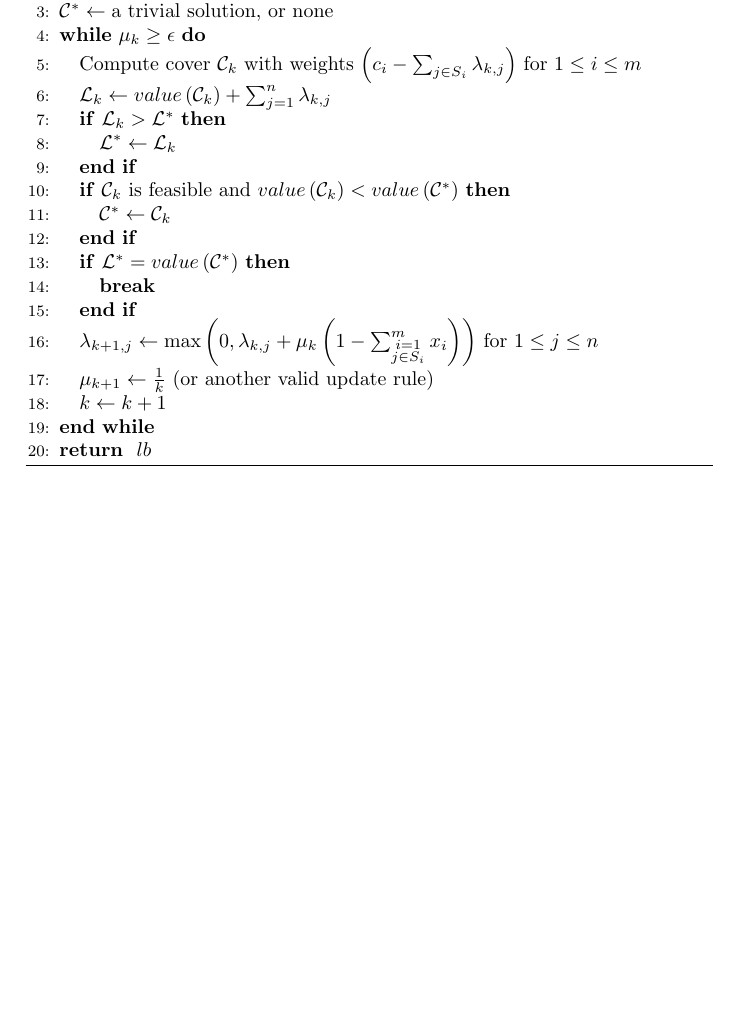
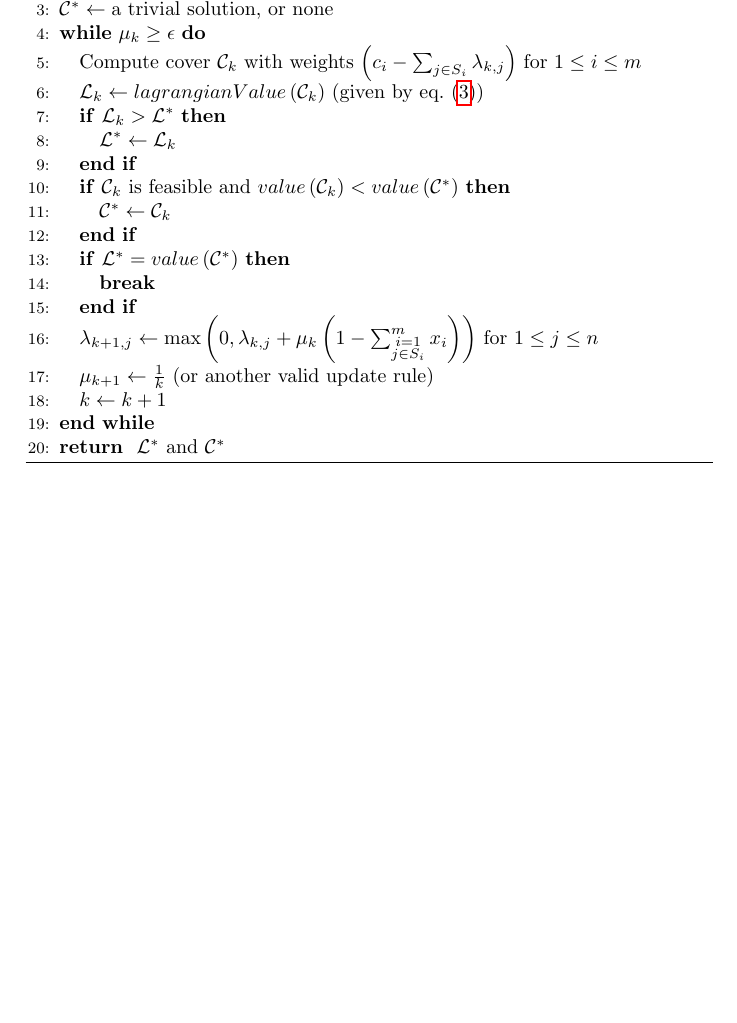
Before and after one commit to pschaus/linfo2266, a LaTeX document (solutions/main.tex, which reads solutions/lagrangian-setcover.tex): part of page 2 of 2, cut so that both start at the same text. Compiled offline with pdfLaTeX.

Commit message:
update correction of lagrangian

```diff
--- a/solutions/lagrangian-setcover.tex
+++ b/solutions/lagrangian-setcover.tex
@@ -42,7 +42,7 @@
     \STATE $\mathcal{C}^\ast \gets \text{a trivial solution, or none}$
     \WHILE{$\mu_k \ge \epsilon$}
         \STATE Compute cover $\mathcal{C}_k$ with weights $\left(c_i - \sum_{j \in S_i} \lambda_{k,j}\right)$ for $1 \le i \le m$
-        \STATE $\mathcal{L}_k \gets value\left(\mathcal{C}_k\right) + \sum_{j=1}^n \lambda_{k,j}$
+        \STATE $\mathcal{L}_k \gets lagrangianValue\left(\mathcal{C}_k\right)$ (given by \cref{lagrangian-formula-short})
         \IF{$\mathcal{L}_k > \mathcal{L}^\ast$}
             \STATE $\mathcal{L}^\ast \gets \mathcal{L}_k$
         \ENDIF
@@ -56,7 +56,7 @@
         \STATE $\mu_{k+1} \gets \frac{1}{k}$ (or another valid update rule)
         \STATE $k \gets k+1$
     \ENDWHILE
-    \RETURN $lb$
+    \RETURN $\mathcal{L}^\ast$ and $\mathcal{C}^\ast$
     \end{algorithmic}
     \caption{Subgradient procedure for the Set Covering Problem.}
     \label{subgradient}
```
Also changed, not shown: solutions/main.pdf.
